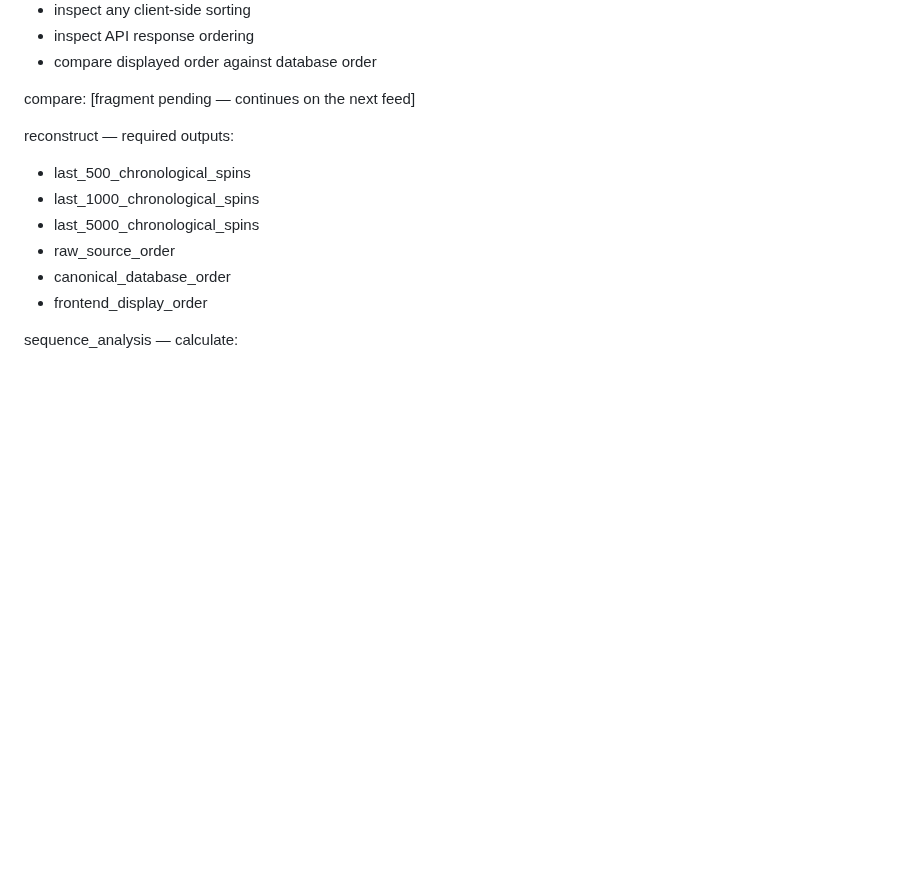
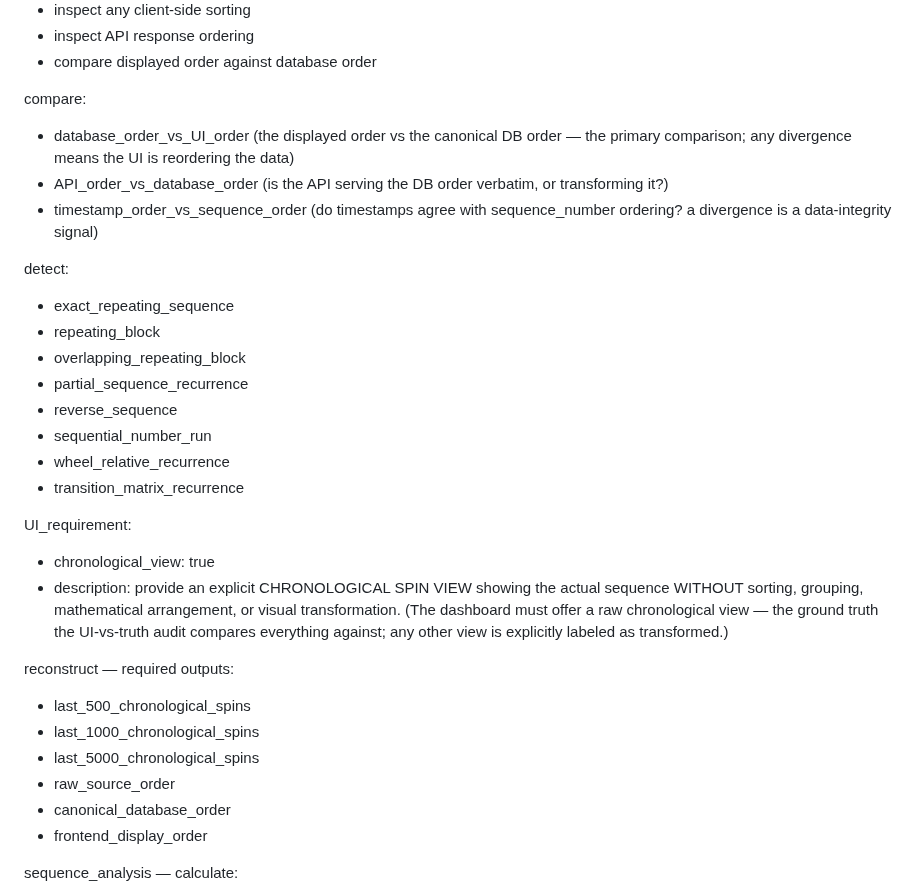
Before and after one commit to abwarren/RoulCollector448, a Markdown page: docs/deep-pattern-mining-spec.md, the part around the change. Drawn GitHub-style; blank space fills up the shorter version.

Commit message:
docs: UI audit compare + detect + chronological view requirement
compare: database_order_vs_UI_order (primary), API_order_vs_database_order,
timestamp_order_vs_sequence_order. detect list extended (exact repeats,
blocks, overlapping blocks, partial recurrence, reverse_sequence,
sequential_number_run, wheel-relative + transition-matrix recurrence).
UI_requirement: a chronological spin view showing the actual sequence
without sorting/grouping/transformation — the ground-truth view all
others are compared against and labeled as transformed.

```diff
--- a/docs/deep-pattern-mining-spec.md
+++ b/docs/deep-pattern-mining-spec.md
@@ -525,7 +525,32 @@ investigation (the direct-DB checks):
 - inspect API response ordering
 - compare displayed order against database order
 
-compare: [fragment pending — continues on the next feed]
+compare:
+- database_order_vs_UI_order (the displayed order vs the canonical DB
+  order — the primary comparison; any divergence means the UI is
+  reordering the data)
+- API_order_vs_database_order (is the API serving the DB order verbatim,
+  or transforming it?)
+- timestamp_order_vs_sequence_order (do timestamps agree with
+  sequence_number ordering? a divergence is a data-integrity signal)
+
+detect:
+- exact_repeating_sequence
+- repeating_block
+- overlapping_repeating_block
+- partial_sequence_recurrence
+- reverse_sequence
+- sequential_number_run
+- wheel_relative_recurrence
+- transition_matrix_recurrence
+
+UI_requirement:
+- chronological_view: true
+- description: provide an explicit CHRONOLOGICAL SPIN VIEW showing the
+  actual sequence WITHOUT sorting, grouping, mathematical arrangement, or
+  visual transformation. (The dashboard must offer a raw chronological
+  view — the ground truth the UI-vs-truth audit compares everything
+  against; any other view is explicitly labeled as transformed.)
 
 reconstruct — required outputs:
 - last_500_chronological_spins
```
